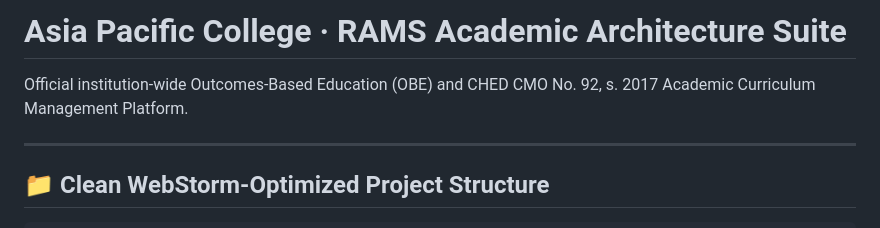
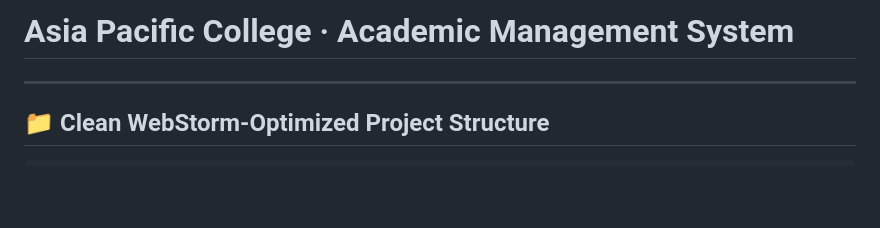
Before and after one commit to alejandrinoprojects/APC-Academic-Management-System-, a Markdown page: README.md, the part around the change. GitHub-like rendering; blank space fills up the shorter version.

```diff
--- a/README.md
+++ b/README.md
@@ -1,6 +1,6 @@
-# Asia Pacific College · RAMS Academic Architecture Suite
+# Asia Pacific College · Academic Management System
 
-Official institution-wide Outcomes-Based Education (OBE) and CHED CMO No. 92, s. 2017 Academic Curriculum Management Platform.
+
 
 ---
 
```
